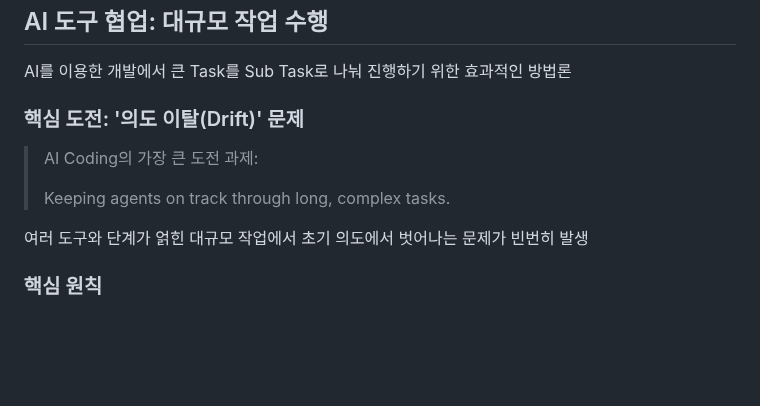
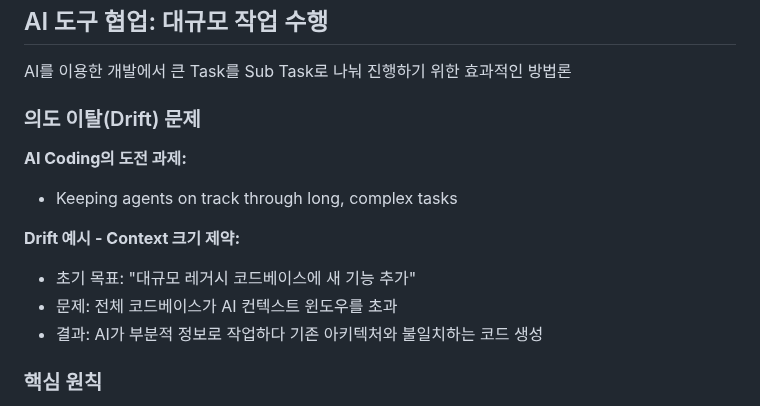
Before and after one commit to jaehwang/ai-se-talk, a Markdown page: slides.md, the part around one of its changes. GitHub-like rendering; blank space fills up the shorter version.

Commit message:
docs: fix spacing and improve drift problem explanation
- Fix spacing in "입력으로 받아서"
- Restructure drift problem section with concrete context window example
- Improve readability by replacing quote format with bullet points

🤖 Generated with [Claude Code](https://claude.ai/code)

Co-Authored-By: Claude <noreply@anthropic.com>

```diff
--- a/slides.md
+++ b/slides.md
@@ -218,13 +218,17 @@ flowchart TD
 
 AI를 이용한 개발에서 큰 Task를 Sub Task로 나눠 진행하기 위한 효과적인 방법론
 
-### 핵심 도전: '의도 이탈(Drift)' 문제
+### 의도 이탈(Drift) 문제
 
-> AI Coding의 가장 큰 도전 과제:
->
-> Keeping agents on track through long, complex tasks.
+**AI Coding의 도전 과제:**
 
-여러 도구와 단계가 얽힌 대규모 작업에서 초기 의도에서 벗어나는 문제가 빈번히 발생
+- Keeping agents on track through long, complex tasks
+
+**Drift 예시 - Context 크기 제약:**
+
+- 초기 목표: "대규모 레거시 코드베이스에 새 기능 추가"
+- 문제: 전체 코드베이스가 AI 컨텍스트 윈도우를 초과
+- 결과: AI가 부분적 정보로 작업하다 기존 아키텍처와 불일치하는 코드 생성
 
 ### 핵심 원칙
 
```
Also changed, not shown: other parts of slides.md (+1 -1 lines).
